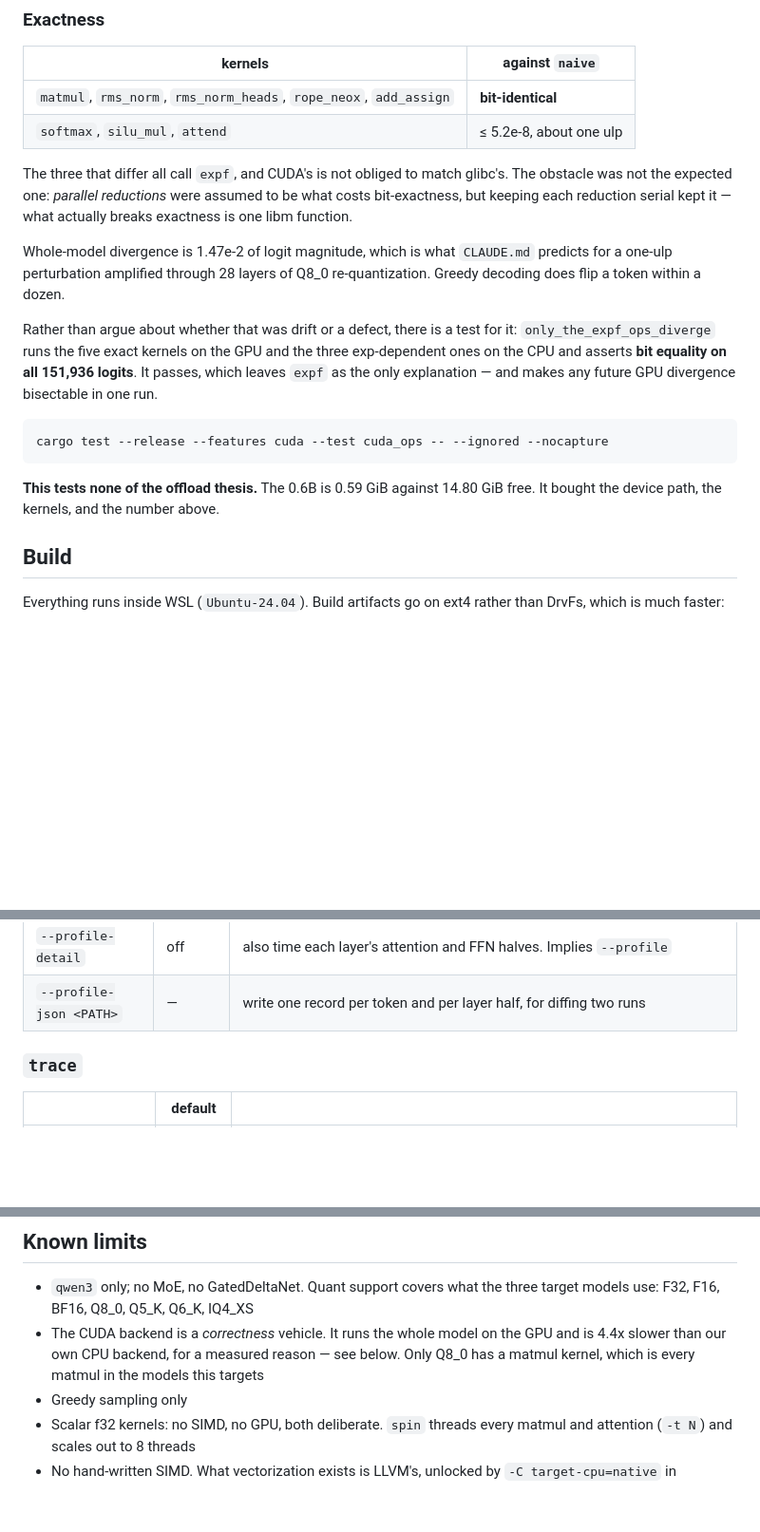
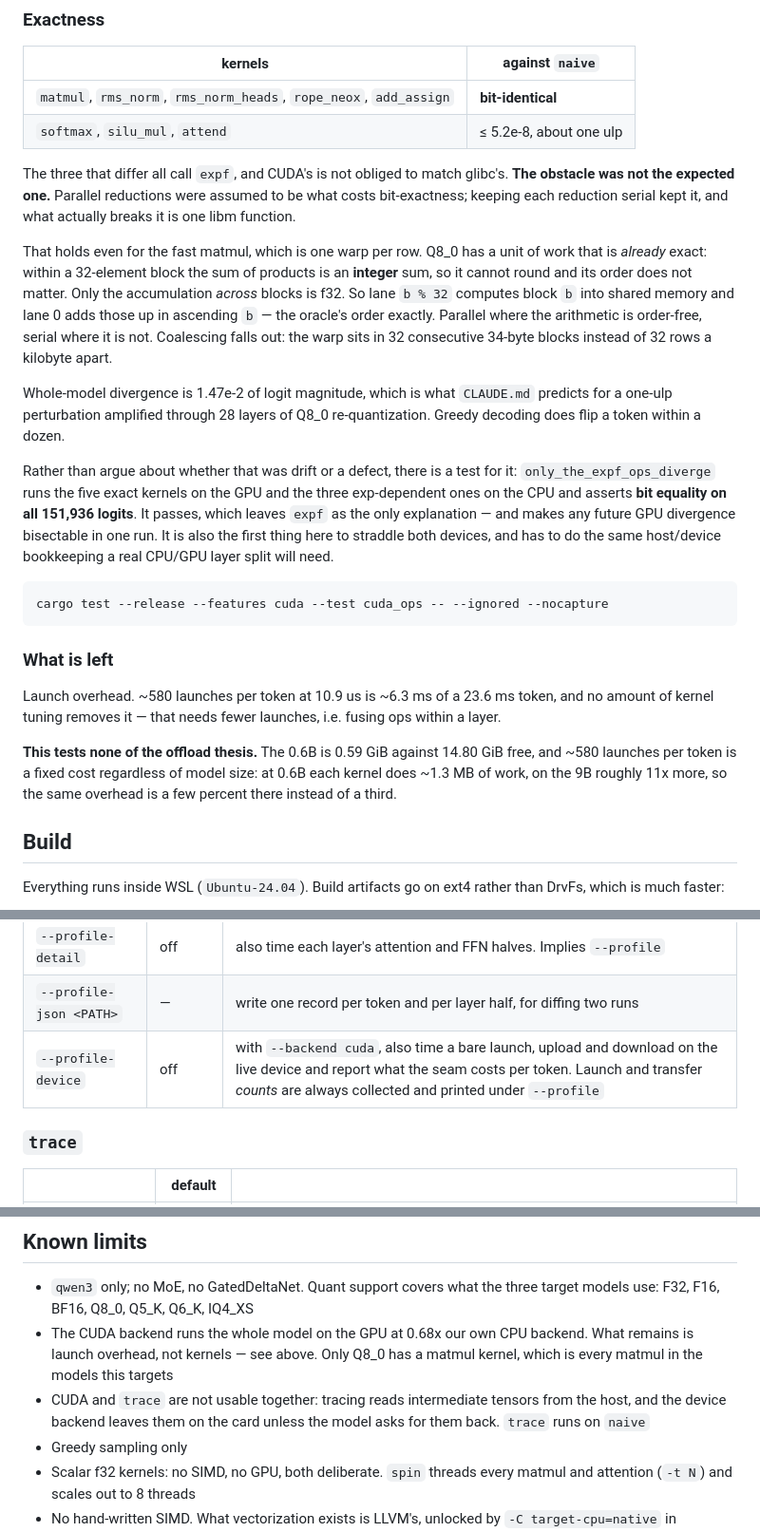
Before and after one commit to compiledthoughts/Inferred-Thoughts, a Markdown page: README.md, 3 parts joined by grey strips. Shown at 95% size. GitHub-like rendering; blank space fills up the shorter version.

````diff
--- a/README.md
+++ b/README.md
@@ -108,9 +152,18 @@ single-threaded f64 reduction in RMSNorm.
 | `softmax`, `silu_mul`, `attend` | ≤ 5.2e-8, about one ulp |
 
 The three that differ all call `expf`, and CUDA's is not obliged to match
-glibc's. The obstacle was not the expected one: *parallel reductions* were
-assumed to be what costs bit-exactness, but keeping each reduction serial kept
-it — what actually breaks exactness is one libm function.
+glibc's. **The obstacle was not the expected one.** Parallel reductions were
+assumed to be what costs bit-exactness; keeping each reduction serial kept it,
+and what actually breaks it is one libm function.
+
+That holds even for the fast matmul, which is one warp per row. Q8_0 has a unit
+of work that is *already* exact: within a 32-element block the sum of products
+is an **integer** sum, so it cannot round and its order does not matter. Only
+the accumulation *across* blocks is f32. So lane `b % 32` computes block `b`
+into shared memory and lane 0 adds those up in ascending `b` — the oracle's
+order exactly. Parallel where the arithmetic is order-free, serial where it is
+not. Coalescing falls out: the warp sits in 32 consecutive 34-byte blocks
+instead of 32 rows a kilobyte apart.
 
 Whole-model divergence is 1.47e-2 of logit magnitude, which is what `CLAUDE.md`
 predicts for a one-ulp perturbation amplified through 28 layers of Q8_0
@@ -120,14 +173,24 @@ Rather than argue about whether that was drift or a defect, there is a test for
 it: `only_the_expf_ops_diverge` runs the five exact kernels on the GPU and the
 three exp-dependent ones on the CPU and asserts **bit equality on all 151,936
 logits**. It passes, which leaves `expf` as the only explanation — and makes any
-future GPU divergence bisectable in one run.
+future GPU divergence bisectable in one run. It is also the first thing here to
+straddle both devices, and has to do the same host/device bookkeeping a real
+CPU/GPU layer split will need.
 
 ```bash
 cargo test --release --features cuda --test cuda_ops -- --ignored --nocapture
 ```
 
+### What is left
+
+Launch overhead. ~580 launches per token at 10.9 us is ~6.3 ms of a 23.6 ms
+token, and no amount of kernel tuning removes it — that needs fewer launches,
+i.e. fusing ops within a layer.
+
 **This tests none of the offload thesis.** The 0.6B is 0.59 GiB against 14.80
-GiB free. It bought the device path, the kernels, and the number above.
+GiB free, and ~580 launches per token is a fixed cost regardless of model size:
+at 0.6B each kernel does ~1.3 MB of work, on the 9B roughly 11x more, so the
+same overhead is a few percent there instead of a third.
 
 ## Build
 
@@ -227,6 +290,7 @@ inferred trace    -m -p     one forward pass, checksumming every tensor
 | `--profile` | off | print the profile summary. Tier 1 is always *collected*; this only controls whether it prints |
 | `--profile-detail` | off | also time each layer's attention and FFN halves. Implies `--profile` |
 | `--profile-json <PATH>` | — | write one record per token and per layer half, for diffing two runs |
+| `--profile-device` | off | with `--backend cuda`, also time a bare launch, upload and download on the live device and report what the seam costs per token. Launch and transfer *counts* are always collected and printed under `--profile` |
 
 ### `trace`
 
@@ -350,10 +414,12 @@ python scripts/check_q8_matmul.py                       # isolate the Q8_0 matmu
 
 - `qwen3` only; no MoE, no GatedDeltaNet. Quant support covers what the three
   target models use: F32, F16, BF16, Q8_0, Q5_K, Q6_K, IQ4_XS
-- The CUDA backend is a *correctness* vehicle. It runs the whole model on the
-  GPU and is 4.4x slower than our own CPU backend, for a measured reason — see
-  below. Only Q8_0 has a matmul kernel, which is every matmul in the models
-  this targets
+- The CUDA backend runs the whole model on the GPU at 0.68x our own CPU
+  backend. What remains is launch overhead, not kernels — see above. Only Q8_0
+  has a matmul kernel, which is every matmul in the models this targets
+- CUDA and `trace` are not usable together: tracing reads intermediate tensors
+  from the host, and the device backend leaves them on the card unless the
+  model asks for them back. `trace` runs on `naive`
 - Greedy sampling only
 - Scalar f32 kernels: no SIMD, no GPU, both deliberate. `spin` threads every
   matmul and attention (`-t N`) and scales out to 8 threads
````
Also changed, not shown: other parts of README.md (+69 -25 lines).
